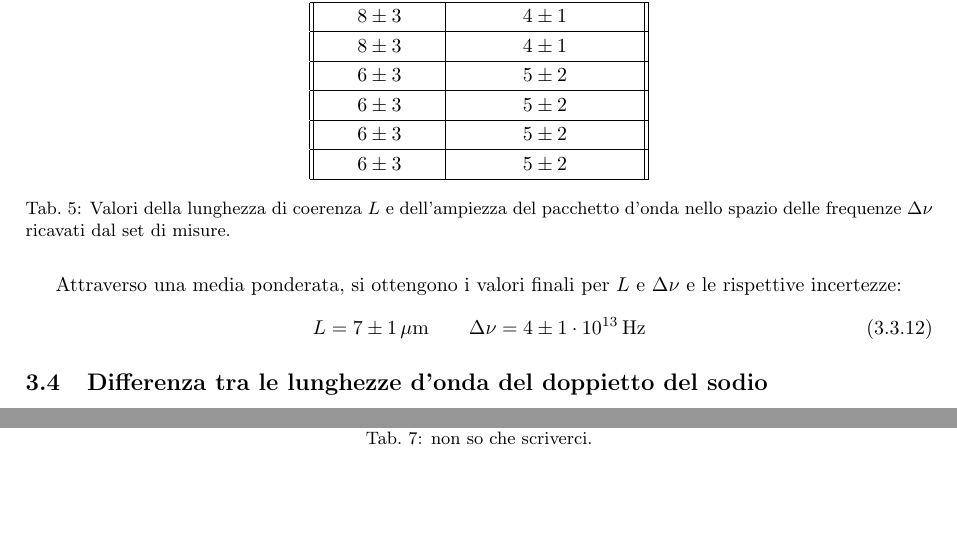
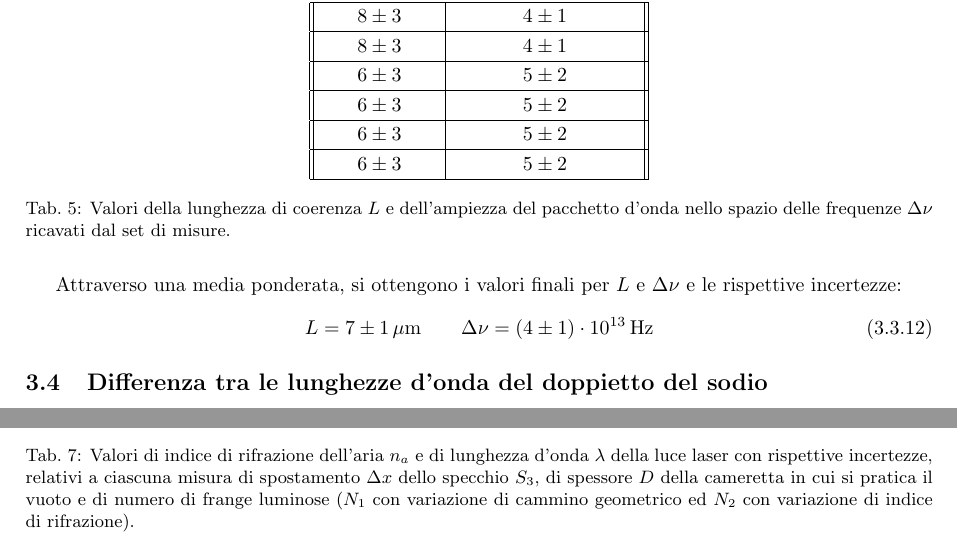
Before and after one commit to LeonardoCerasi/oefm, a LaTeX document (4/GI1--michelson.tex): two parts of pages 5 and 7 of 7, joined at a grey line, cut so that both start at the same text, the shorter picture padded with empty space. Compiled offline with pdfLaTeX.

Commit message:
Michelson - Modified last caption

```diff
--- a/4/GI1--michelson.tex
+++ b/4/GI1--michelson.tex
@@ -412,7 +412,7 @@ Infine, il valore della differenza tra le lunghezze d'onda del doppietto del sod
         $150$ & $0.046 \pm 0.003$ & $42$ & $0.05$ & $1.000258 \pm 0.000036$ & $613 \pm 33$ \\\hline
 
     \end{tabular}
-    \caption{non so che scriverci.}
+    \caption{Valori di indice di rifrazione dell'aria $n_a$ e di lunghezza d'onda $\lambda$ della luce laser con rispettive incertezze, relativi a ciascuna misura di spostamento $\Delta x$ dello specchio $S_3$, di spessore $D$ della cameretta in cui si pratica il vuoto e di numero di frange luminose ($N_1$ con variazione di cammino geometrico ed $N_2$ con variazione di indice di rifrazione).}
     \label{tab:n_a}
 \end{table}
 
```
Also changed, not shown: 4/GI1--michelson.pdf, 4/GI1--michelson.tex (4 more changed lines).
